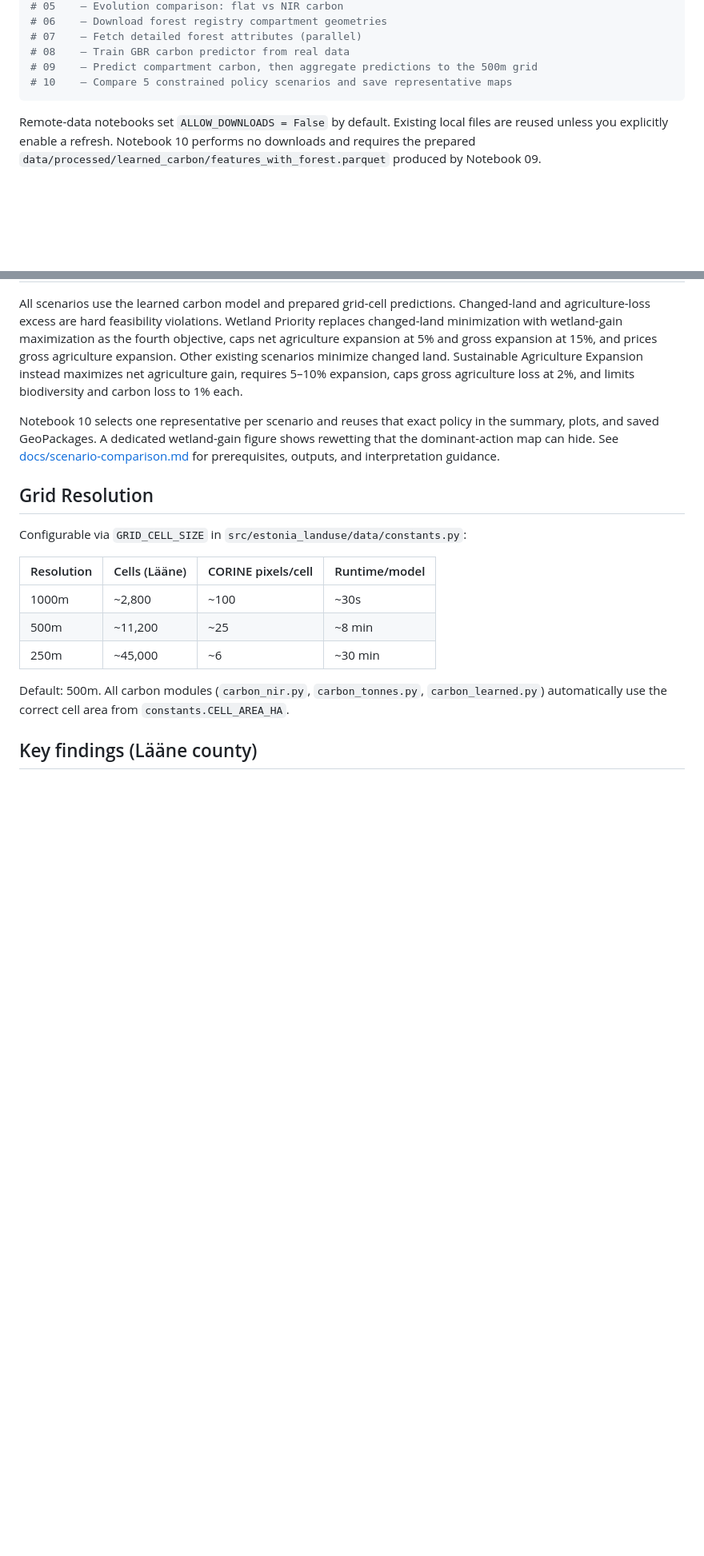
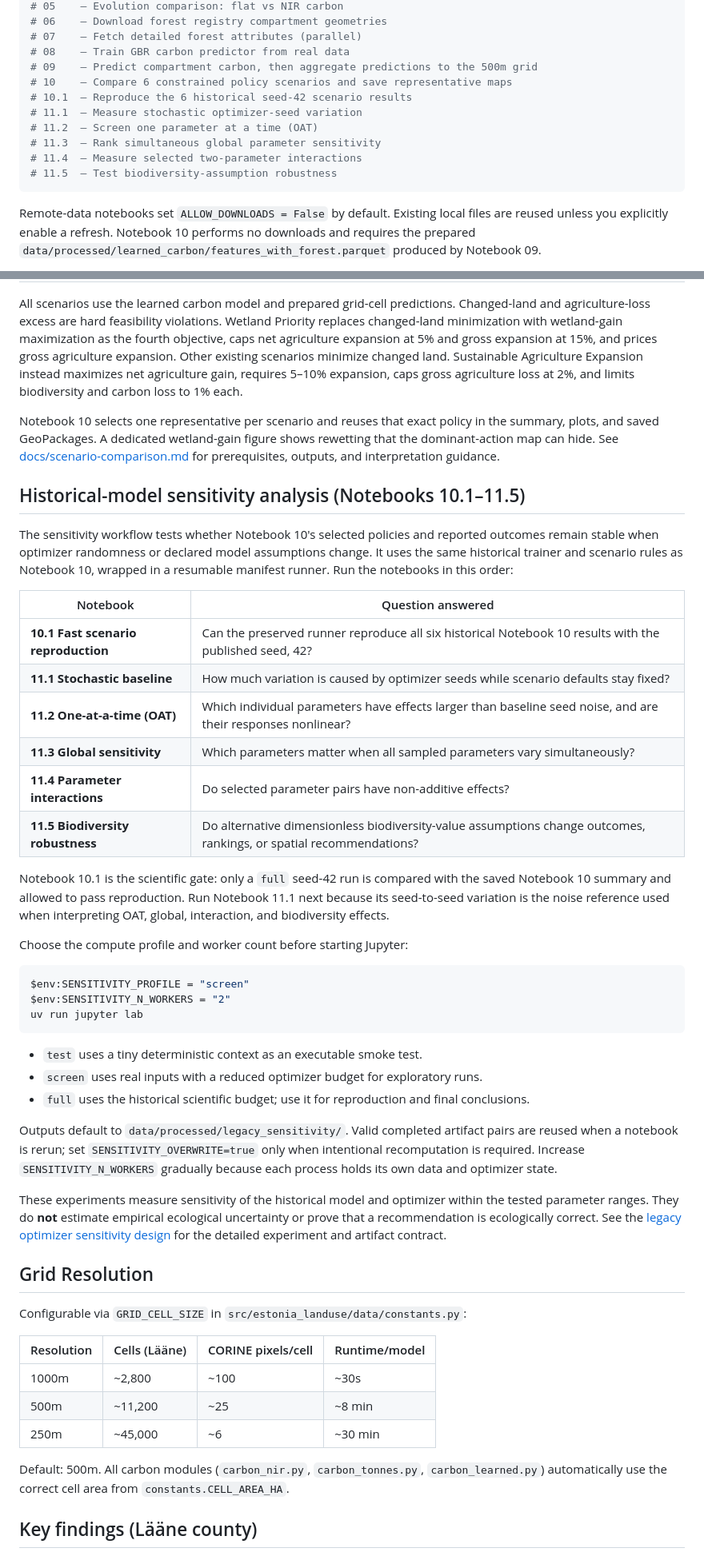
Before and after one commit to RRisto/et-landuse, a Markdown page: README.md, 2 parts joined by grey strips. Shown at 80% size. GitHub-like rendering; blank space fills up the shorter version.

Commit message:
docs: explain sensitivity analysis notebooks

````diff
--- a/README.md
+++ b/README.md
@@ -56,7 +56,13 @@ uv run jupyter lab
 # 07    — Fetch detailed forest attributes (parallel)
 # 08    — Train GBR carbon predictor from real data
 # 09    — Predict compartment carbon, then aggregate predictions to the 500m grid
-# 10    — Compare 5 constrained policy scenarios and save representative maps
+# 10    — Compare 6 constrained policy scenarios and save representative maps
+# 10.1  — Reproduce the 6 historical seed-42 scenario results
+# 11.1  — Measure stochastic optimizer-seed variation
+# 11.2  — Screen one parameter at a time (OAT)
+# 11.3  — Rank simultaneous global parameter sensitivity
+# 11.4  — Measure selected two-parameter interactions
+# 11.5  — Test biodiversity-assumption robustness
 ```
 
 Remote-data notebooks set `ALLOW_DOWNLOADS = False` by default. Existing local
@@ -350,6 +362,53 @@ figure shows rewetting that the dominant-action map can hide. See
 [docs/scenario-comparison.md](docs/scenario-comparison.md) for prerequisites,
 outputs, and interpretation guidance.
 
+## Historical-model sensitivity analysis (Notebooks 10.1–11.5)
+
+The sensitivity workflow tests whether Notebook 10's selected policies and
+reported outcomes remain stable when optimizer randomness or declared model
+assumptions change. It uses the same historical trainer and scenario rules as
+Notebook 10, wrapped in a resumable manifest runner. Run the notebooks in this
+order:
+
+| Notebook | Question answered |
+|----------|-------------------|
+| **10.1 Fast scenario reproduction** | Can the preserved runner reproduce all six historical Notebook 10 results with the published seed, 42? |
+| **11.1 Stochastic baseline** | How much variation is caused by optimizer seeds while scenario defaults stay fixed? |
+| **11.2 One-at-a-time (OAT)** | Which individual parameters have effects larger than baseline seed noise, and are their responses nonlinear? |
+| **11.3 Global sensitivity** | Which parameters matter when all sampled parameters vary simultaneously? |
+| **11.4 Parameter interactions** | Do selected parameter pairs have non-additive effects? |
+| **11.5 Biodiversity robustness** | Do alternative dimensionless biodiversity-value assumptions change outcomes, rankings, or spatial recommendations? |
+
+Notebook 10.1 is the scientific gate: only a `full` seed-42 run is compared
+with the saved Notebook 10 summary and allowed to pass reproduction. Run
+Notebook 11.1 next because its seed-to-seed variation is the noise reference
+used when interpreting OAT, global, interaction, and biodiversity effects.
+
+Choose the compute profile and worker count before starting Jupyter:
+
+```powershell
+$env:SENSITIVITY_PROFILE = "screen"
+$env:SENSITIVITY_N_WORKERS = "2"
+uv run jupyter lab
+```
+
+- `test` uses a tiny deterministic context as an executable smoke test.
+- `screen` uses real inputs with a reduced optimizer budget for exploratory runs.
+- `full` uses the historical scientific budget; use it for reproduction and final conclusions.
+
+Outputs default to `data/processed/legacy_sensitivity/`. Valid completed
+artifact pairs are reused when a notebook is rerun; set
+`SENSITIVITY_OVERWRITE=true` only when intentional recomputation is required.
+Increase `SENSITIVITY_N_WORKERS` gradually because each process holds its own
+data and optimizer state.
+
+These experiments measure sensitivity of the historical model and optimizer
+within the tested parameter ranges. They do **not** estimate empirical
+ecological uncertainty or prove that a recommendation is ecologically
+correct. See the
+[legacy optimizer sensitivity design](docs/superpowers/specs/2026-08-04-legacy-optimizer-sensitivity-design.md)
+for the detailed experiment and artifact contract.
+
 ## Grid Resolution
 
 Configurable via `GRID_CELL_SIZE` in `src/estonia_landuse/data/constants.py`:
````
Also changed, not shown: other parts of README.md (+7 -1 lines).
